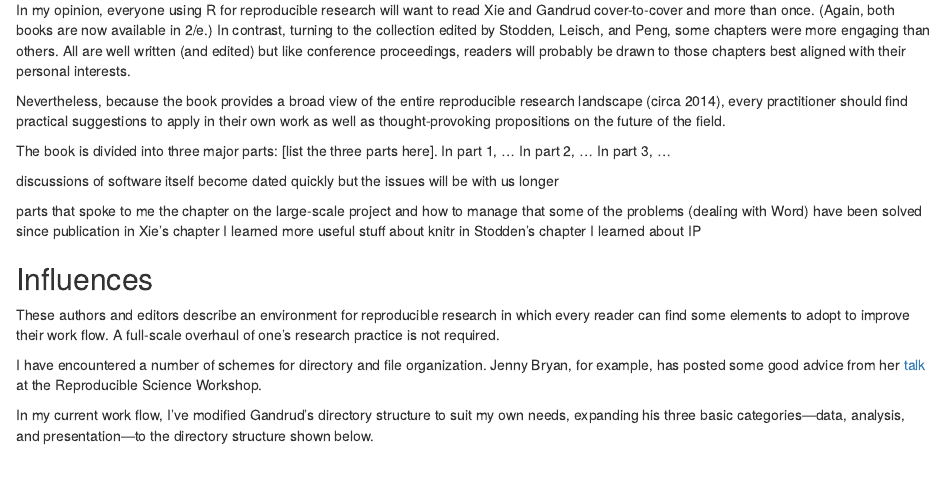
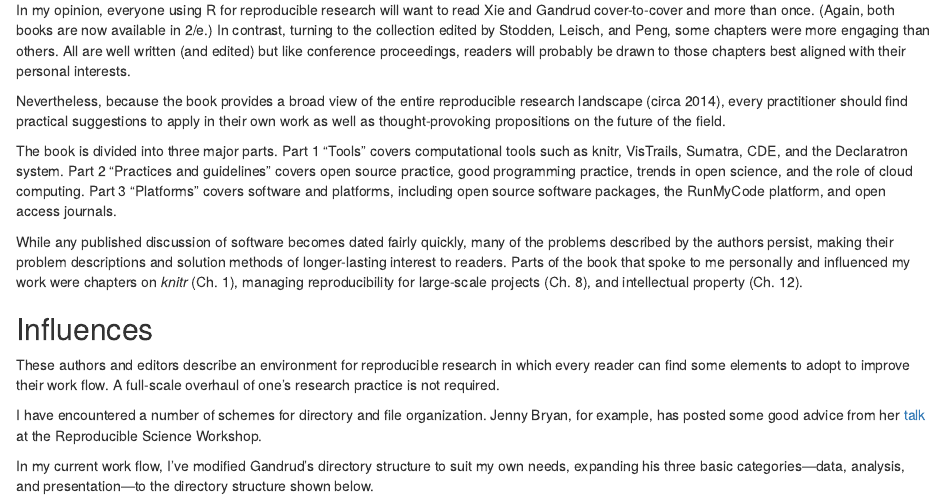
Before and after one commit to graphdr/chance-reproducible-research-book-review, an R Markdown document (article/01-draft-2015-06-03.Rmd): the page in a window 1100 px wide, from 2560 px down. Rendered offline with R 4.5, knitr and Pandoc, with nearby package versions.

Commit message:
final draft for review

```diff
--- a/article/01-draft-2015-06-03.Rmd
+++ b/article/01-draft-2015-06-03.Rmd
@@ -102,21 +102,9 @@
 
 Nevertheless, because the book provides a broad view of the entire reproducible research landscape (circa 2014), every practitioner should find practical suggestions to apply in their own work as well as thought-provoking propositions on the future of the field.
 
-The book is divided into three major parts: [list the three parts here].
-In part 1, ...
-In part 2, ...
-In part 3, ...
+The book is divided into three major parts. Part 1 "Tools" covers   computational tools such as knitr, VisTrails, Sumatra, CDE, and the Declaratron system. Part 2 "Practices and guidelines" covers open source practice, good programming practice, trends in open science, and the role of cloud computing. Part 3 "Platforms" covers software and platforms, including open source software packages, the RunMyCode platform, and open access journals.
 
-
-discussions of software itself become dated quickly
-but the issues will be with us longer
-
-parts that spoke to me
-the chapter on the large-scale project and how to manage
-that some of the problems (dealing with Word) have been solved since publication
-in Xie's chapter I learned more useful stuff about knitr
-in Stodden's chapter I learned about IP
-
+While any published discussion of software becomes dated fairly quickly, many of the problems described by the authors persist, making their problem descriptions and solution methods of longer-lasting interest to readers. Parts of the book that spoke to me personally and influenced my work were chapters on *knitr* (Ch. 1), managing reproducibility for large-scale projects (Ch. 8), and intellectual property (Ch. 12).
 
 
 ## Influences
```
